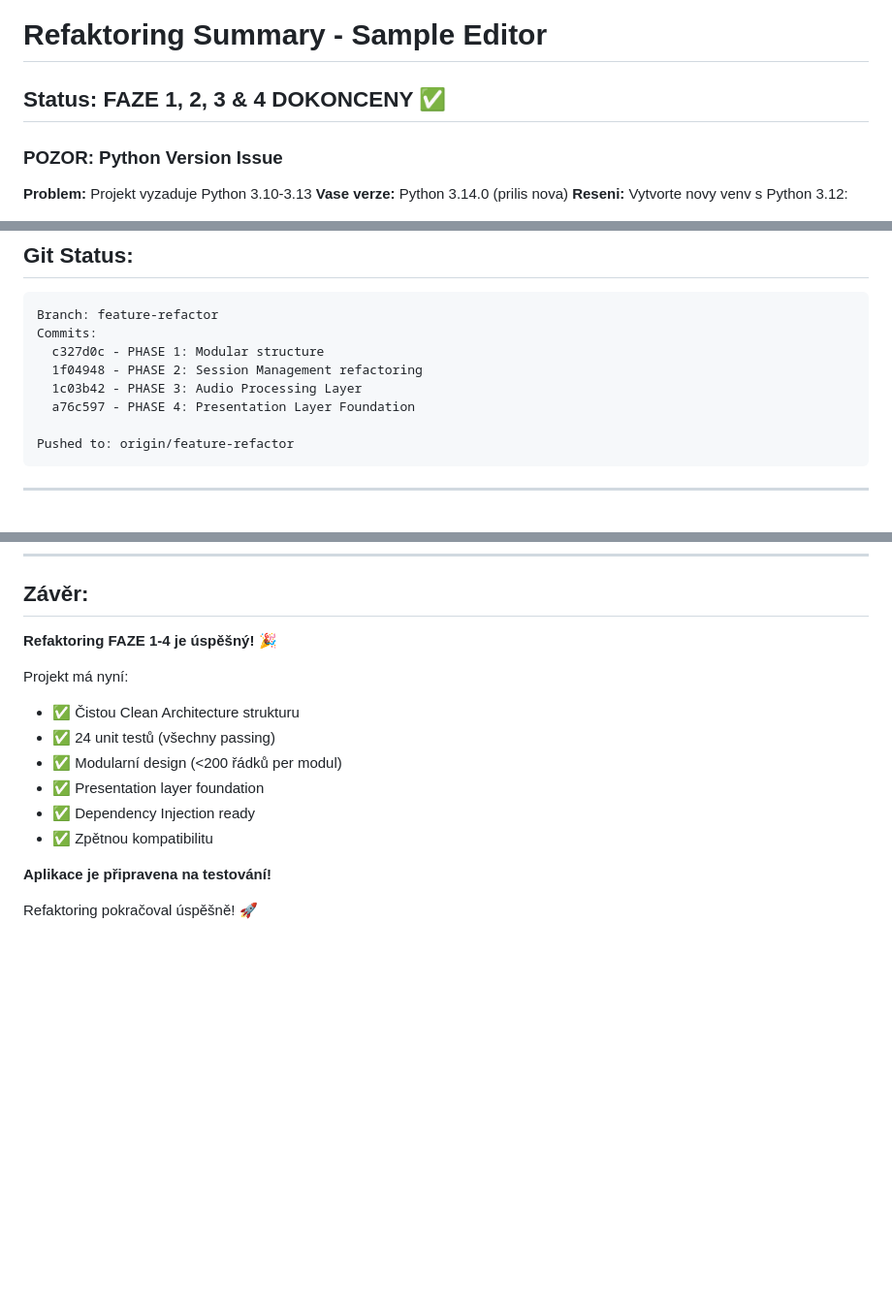
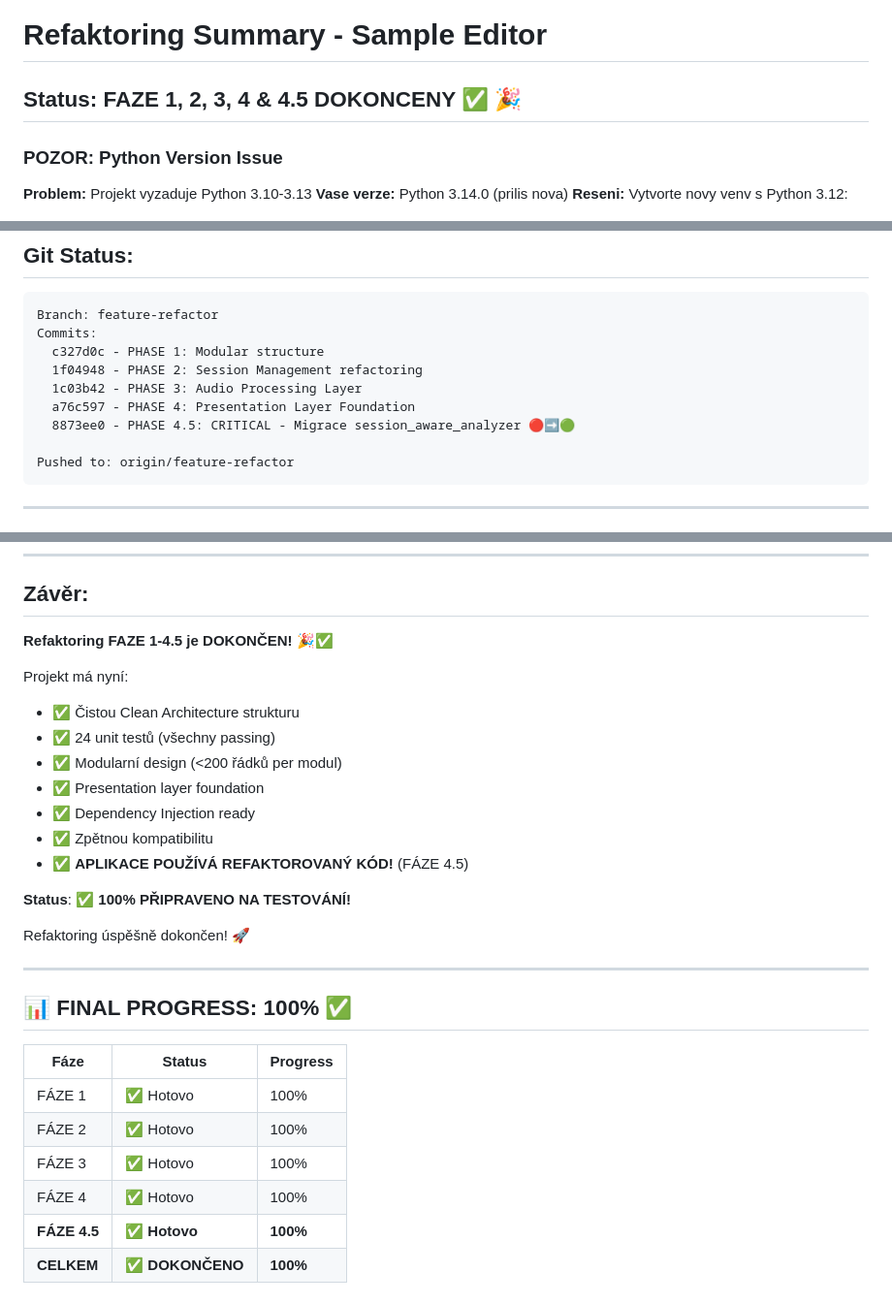
Before and after one commit to alchy/sample-editor, a Markdown page: REFACTORING_SUMMARY.md, 3 parts joined by grey strips. Shown at 97% size. Rendered like a GitHub page; blank space fills up the shorter version.

````diff
--- a/REFACTORING_SUMMARY.md
+++ b/REFACTORING_SUMMARY.md
@@ -1,6 +1,6 @@
 # Refaktoring Summary - Sample Editor
 
-## Status: FAZE 1, 2, 3 & 4 DOKONCENY ✅
+## Status: FAZE 1, 2, 3, 4 & 4.5 DOKONCENY ✅ 🎉
 
 ### POZOR: Python Version Issue
 **Problem:** Projekt vyzaduje Python 3.10-3.13
@@ -168,6 +206,7 @@ Commits:
   1f04948 - PHASE 2: Session Management refactoring
   1c03b42 - PHASE 3: Audio Processing Layer
   a76c597 - PHASE 4: Presentation Layer Foundation
+  8873ee0 - PHASE 4.5: CRITICAL - Migrace session_aware_analyzer 🔴➡️🟢
 
 Pushed to: origin/feature-refactor
 ```
@@ -274,7 +314,7 @@ python main.py  # Otestovat ze vse funguje
 
 ## Závěr:
 
-**Refaktoring FAZE 1-4 je úspěšný!** 🎉
+**Refaktoring FAZE 1-4.5 je DOKONČEN!** 🎉✅
 
 Projekt má nyní:
 - ✅ Čistou Clean Architecture strukturu
@@ -283,7 +323,21 @@ Projekt má nyní:
 - ✅ Presentation layer foundation
 - ✅ Dependency Injection ready
 - ✅ Zpětnou kompatibilitu
+- ✅ **APLIKACE POUŽÍVÁ REFAKTOROVANÝ KÓD!** (FÁZE 4.5)
 
-**Aplikace je připravena na testování!**
+**Status**: ✅ **100% PŘIPRAVENO NA TESTOVÁNÍ!**
 
-Refaktoring pokračoval úspěšně! 🚀
+Refaktoring úspěšně dokončen! 🚀
+
+---
+
+## 📊 FINAL PROGRESS: 100% ✅
+
+| Fáze | Status | Progress |
+|------|--------|----------|
+| FÁZE 1 | ✅ Hotovo | 100% |
+| FÁZE 2 | ✅ Hotovo | 100% |
+| FÁZE 3 | ✅ Hotovo | 100% |
+| FÁZE 4 | ✅ Hotovo | 100% |
+| **FÁZE 4.5** | **✅ Hotovo** | **100%** |
+| **CELKEM** | **✅ DOKONČENO** | **100%** |
````
Also changed, not shown: other parts of REFACTORING_SUMMARY.md (+42 -3 lines).
